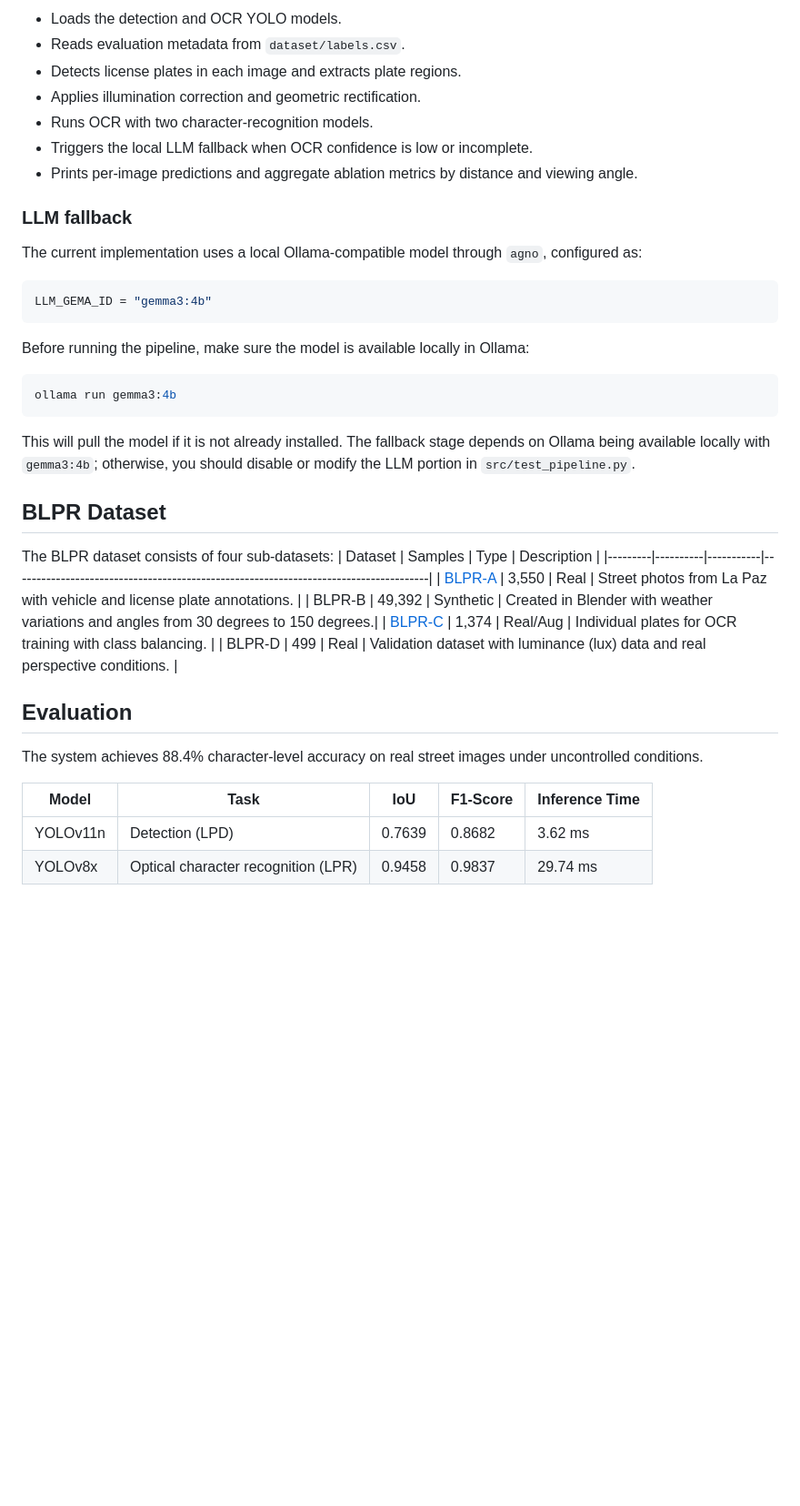
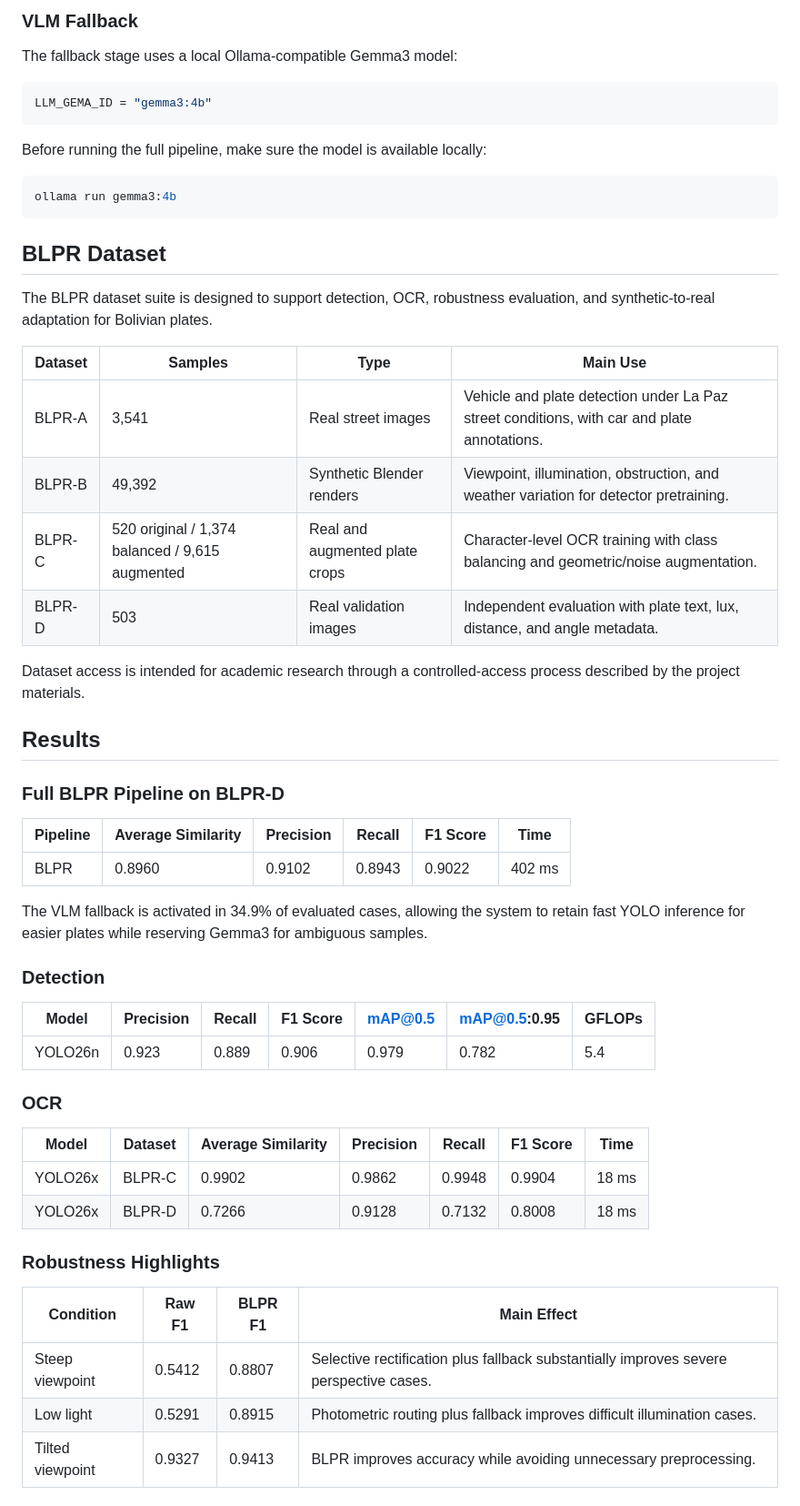
Before and after one commit to EdwinTSalcedo/BLPR, a Markdown page: README.md, the part around one of its changes. Shown at 91% size. GitHub-like rendering; blank space fills up the shorter version.

````diff
--- a/README.md
+++ b/README.md
@@ -117,42 +99,59 @@ python src/test_pipeline.py
 
-- Loads the detection and OCR YOLO models.
-- Reads evaluation metadata from `dataset/labels.csv`.
-- Detects license plates in each image and extracts plate regions.
-- Applies illumination correction and geometric rectification.
-- Runs OCR with two character-recognition models.
-- Triggers the local LLM fallback when OCR confidence is low or incomplete.
-- Prints per-image predictions and aggregate ablation metrics by distance and viewing angle.
+### VLM Fallback
 
-### LLM fallback
-
-The current implementation uses a local Ollama-compatible model through `agno`, configured as:
+The fallback stage uses a local Ollama-compatible Gemma3 model:
 
 ```python
 LLM_GEMA_ID = "gemma3:4b"
 ```
 
-Before running the pipeline, make sure the model is available locally in Ollama:
+Before running the full pipeline, make sure the model is available locally:
 
 ```bash
 ollama run gemma3:4b
 ```
 
-This will pull the model if it is not already installed. The fallback stage depends on Ollama being available locally with `gemma3:4b`; otherwise, you should disable or modify the LLM portion in `src/test_pipeline.py`.
+## BLPR Dataset
 
-## BLPR Dataset
-The BLPR dataset consists of four sub-datasets:
-| Dataset | Samples  | Type      | Description                                                                          |
-|---------|----------|-----------|--------------------------------------------------------------------------------------|
-| [BLPR-A](https://universe.roboflow.com/bolivianlpdauzaetal/final-lpd)  | 3,550    | Real      | Street photos from La Paz with vehicle and license plate annotations.                |
-| BLPR-B  | 49,392   | Synthetic | Created in Blender with weather variations and angles from 30 degrees to 150 degrees.|
-| [BLPR-C](https://universe.roboflow.com/bolivianlpdauzaetal/final-lpd)  | 1,374    | Real/Aug  | Individual plates for OCR training with class balancing.                             |
-| BLPR-D  | 499      | Real      | Validation dataset with luminance (lux) data and real perspective conditions.        |
+The BLPR dataset suite is designed to support detection, OCR, robustness evaluation, and synthetic-to-real adaptation for Bolivian plates.
 
-## Evaluation
+| Dataset | Samples | Type | Main Use |
+|---------|---------|------|----------|
+| BLPR-A | 3,541 | Real street images | Vehicle and plate detection under La Paz street conditions, with car and plate annotations. |
+| BLPR-B | 49,392 | Synthetic Blender renders | Viewpoint, illumination, obstruction, and weather variation for detector pretraining. |
+| BLPR-C | 520 original / 1,374 balanced / 9,615 augmented | Real and augmented plate crops | Character-level OCR training with class balancing and geometric/noise augmentation. |
+| BLPR-D | 503 | Real validation images | Independent evaluation with plate text, lux, distance, and angle metadata. |
 
-The system achieves 88.4% character-level accuracy on real street images under uncontrolled conditions.
+Dataset access is intended for academic research through a controlled-access process described by the project materials.
 
-| Model    | Task                                      | IoU    | F1-Score | Inference Time       |
-|----------|-------------------------------------------|--------|----------|----------------------|
-| YOLOv11n | Detection (LPD)                           | 0.7639 | 0.8682   | 3.62 ms              |
-| YOLOv8x  | Optical character recognition (LPR)       | 0.9458 | 0.9837   | 29.74 ms             |
+## Results
+
+### Full BLPR Pipeline on BLPR-D
+
+| Pipeline | Average Similarity | Precision | Recall | F1 Score | Time |
+|----------|--------------------|-----------|--------|----------|------|
+| BLPR | 0.8960 | 0.9102 | 0.8943 | 0.9022 | 402 ms |
+
+The VLM fallback is activated in 34.9% of evaluated cases, allowing the system to retain fast YOLO inference for easier plates while reserving Gemma3 for ambiguous samples.
+
+### Detection
+
+| Model | Precision | Recall | F1 Score | mAP@0.5 | mAP@0.5:0.95 | GFLOPs |
+|-------|-----------|--------|----------|---------|---------------|--------|
+| YOLO26n | 0.923 | 0.889 | 0.906 | 0.979 | 0.782 | 5.4 |
+
+### OCR
+
+| Model | Dataset | Average Similarity | Precision | Recall | F1 Score | Time |
+|-------|---------|--------------------|-----------|--------|----------|------|
+| YOLO26x | BLPR-C | 0.9902 | 0.9862 | 0.9948 | 0.9904 | 18 ms |
+| YOLO26x | BLPR-D | 0.7266 | 0.9128 | 0.7132 | 0.8008 | 18 ms |
+
+### Robustness Highlights
+
+| Condition | Raw F1 | BLPR F1 | Main Effect |
+|-----------|--------|---------|-------------|
+| Steep viewpoint | 0.5412 | 0.8807 | Selective rectification plus fallback substantially improves severe perspective cases. |
+| Low light | 0.5291 | 0.8915 | Photometric routing plus fallback improves difficult illumination cases. |
+| Tilted viewpoint | 0.9327 | 0.9413 | BLPR improves accuracy while avoiding unnecessary preprocessing. |
+
````
Also changed, not shown: other parts of README.md (+48 -68 lines), images/pipeline.jpg, 2 other files.
